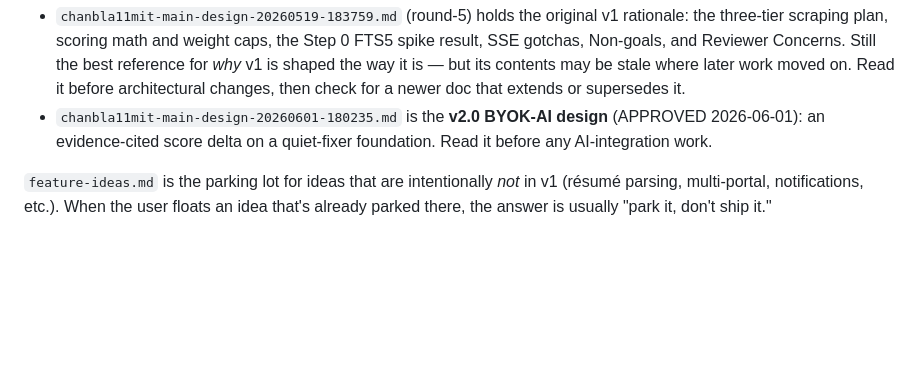
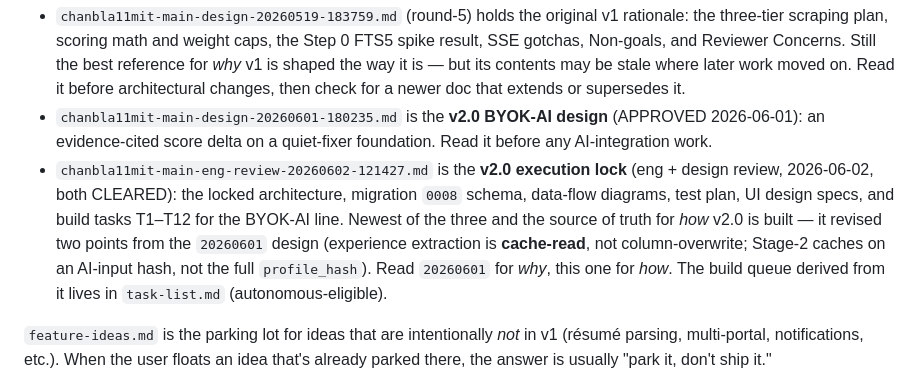
Before and after one commit to ohchanwu/jobcron, a Markdown page: CLAUDE.md, the part around the change. GitHub-like rendering; blank space fills up the shorter version.

Commit message:
docs(claude): point to the v2.0 eng-review execution lock
Add the eng-review doc (chanbla11mit-main-eng-review-20260602-121427.md) to the
Design docs list as the v2.0 'how' source of truth, peer to the 20260601 'why'
design. Notes the two revisions from that design (cache-read extraction; Stage-2
keyed on an AI-input hash) and points to the autonomous build queue in task-list.md.

```diff
--- a/CLAUDE.md
+++ b/CLAUDE.md
@@ -28,6 +28,7 @@ Design docs live in `~/.gstack/projects/job-scraper/`. They are **peers, not a h
 
 - `chanbla11mit-main-design-20260519-183759.md` (round-5) holds the original v1 rationale: the three-tier scraping plan, scoring math and weight caps, the Step 0 FTS5 spike result, SSE gotchas, Non-goals, and Reviewer Concerns. Still the best reference for *why* v1 is shaped the way it is — but its contents may be stale where later work moved on. Read it before architectural changes, then check for a newer doc that extends or supersedes it.
 - `chanbla11mit-main-design-20260601-180235.md` is the **v2.0 BYOK-AI design** (APPROVED 2026-06-01): an evidence-cited score delta on a quiet-fixer foundation. Read it before any AI-integration work.
+- `chanbla11mit-main-eng-review-20260602-121427.md` is the **v2.0 execution lock** (eng + design review, 2026-06-02, both CLEARED): the locked architecture, migration `0008` schema, data-flow diagrams, test plan, UI design specs, and build tasks T1–T12 for the BYOK-AI line. Newest of the three and the source of truth for *how* v2.0 is built — it revised two points from the `20260601` design (experience extraction is **cache-read**, not column-overwrite; Stage-2 caches on an AI-input hash, not the full `profile_hash`). Read `20260601` for *why*, this one for *how*. The build queue derived from it lives in `task-list.md` (autonomous-eligible).
 
 `feature-ideas.md` is the parking lot for ideas that are intentionally *not* in v1 (résumé parsing, multi-portal, notifications, etc.). When the user floats an idea that's already parked there, the answer is usually "park it, don't ship it."
 
```
